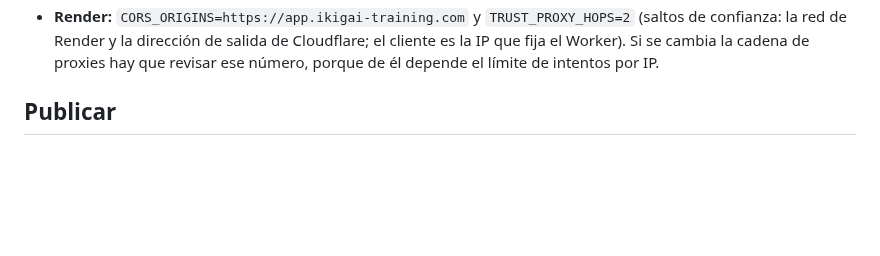
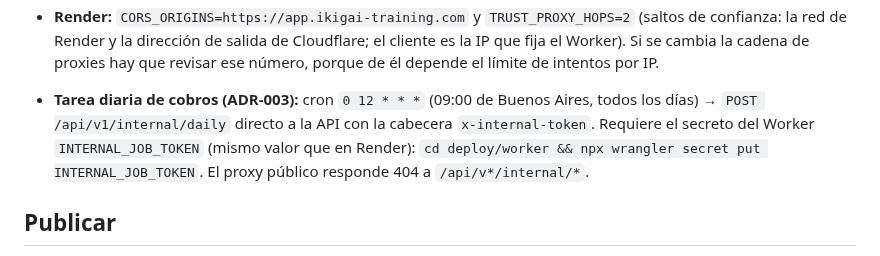
Before and after one commit to martinezmarcos93/app-ikigai, a Markdown page: docs/DEPLOY_WORKER.md, the part around the change. Drawn GitHub-style; blank space fills up the shorter version.

Commit message:
docs: ADR-003 aceptado y despliegue de INTERNAL_JOB_TOKEN
Co-Authored-By: Claude Opus 5.5 <noreply@anthropic.com>

```diff
--- a/docs/DEPLOY_WORKER.md
+++ b/docs/DEPLOY_WORKER.md
@@ -17,6 +17,10 @@ portal en Cloudflare, el Worker de `deploy/worker/` junta las dos cosas bajo `ht
   (duerme a los 15 min) casi no se duerma en horario de clases. Consume unas 300 de las 750 horas mensuales del plan.
 - **Render:** `CORS_ORIGINS=https://app.ikigai-training.com` y `TRUST_PROXY_HOPS=2` (saltos de confianza: la red de Render y la dirección de salida de Cloudflare;
   el cliente es la IP que fija el Worker). Si se cambia la cadena de proxies hay que revisar ese número, porque de él depende el límite de intentos por IP.
+
+- **Tarea diaria de cobros (ADR-003):** cron `0 12 * * *` (09:00 de Buenos Aires, todos los días) → `POST /api/v1/internal/daily` directo a la API
+  con la cabecera `x-internal-token`. Requiere el secreto del Worker `INTERNAL_JOB_TOKEN` (mismo valor que en Render):
+  `cd deploy/worker && npx wrangler secret put INTERNAL_JOB_TOKEN`. El proxy público responde 404 a `/api/v*/internal/*`.
 
 ## Publicar
 **Automático:** cada push a `main` corre `.github/workflows/deploy-worker.yml`: tests del portal y del Worker → si el push toca `server/`,
```
Also changed, not shown: docs/DEPLOY_RENDER.md (+1 -0 lines), docs/decisions/ADR-003-vencimientos-tolerancia-recargos.md (added, +64 -0 lines).
